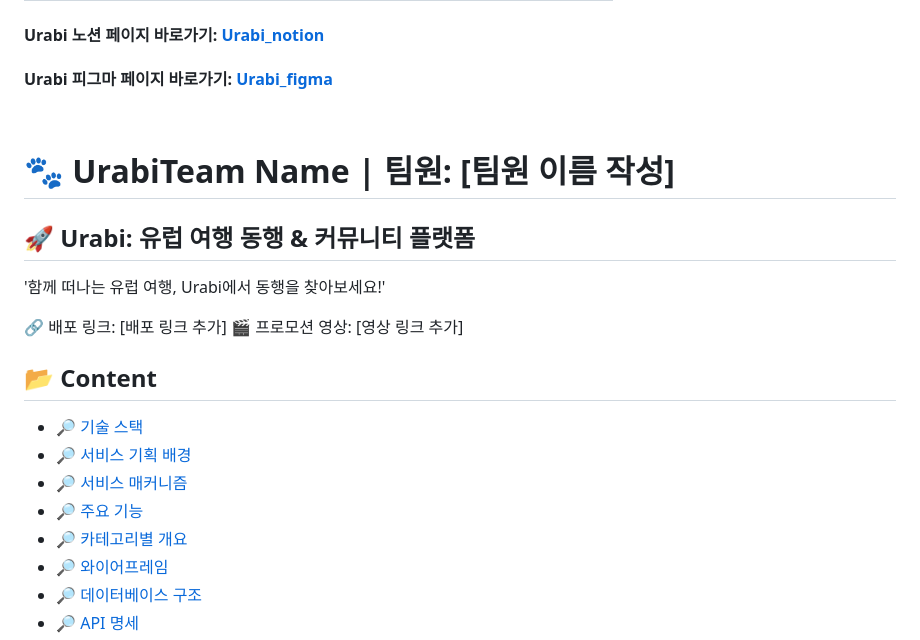
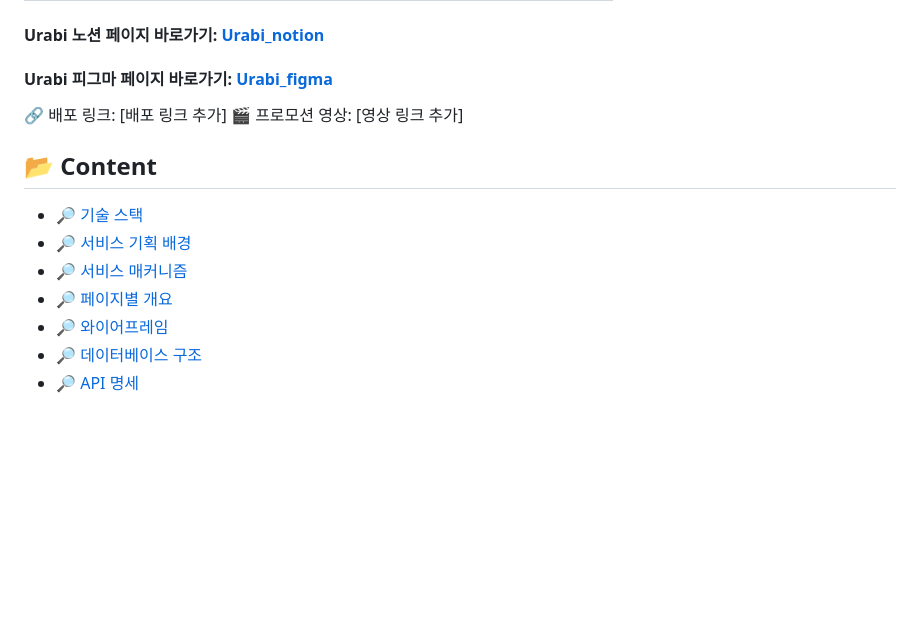
Before and after one commit to pirogramming/Urabi, a Markdown page: README.md, the part around the change. GitHub-like rendering; blank space fills up the shorter version.

```diff
--- a/README.md
+++ b/README.md
@@ -9,14 +9,6 @@
 
 #### Urabi 노션 페이지 바로가기: [Urabi_notion](https://www.notion.so/18673a6fb5e480f6987fe294ed5c6baf)
 #### Urabi 피그마 페이지 바로가기: [Urabi_figma](https://www.figma.com/files/team/1465277384609902795/all-projects?fuid=1387363449201856791)
-<br>
-
-
-# 🐾 UrabiTeam Name | 팀원: [팀원 이름 작성]
-
-## 🚀 Urabi: 유럽 여행 동행 & 커뮤니티 플랫폼
-
-'함께 떠나는 유럽 여행, Urabi에서 동행을 찾아보세요!'
 
 🔗 배포 링크: [배포 링크 추가]
 🎬 프로모션 영상: [영상 링크 추가]
@@ -26,8 +18,7 @@
 - [🔎 기술 스택](#-기술-스택)
 - [🔎 서비스 기획 배경](#-서비스-기획-배경)
 - [🔎 서비스 매커니즘](#-서비스-매커니즘)
-- [🔎 주요 기능](#-주요-기능)
-- [🔎 카테고리별 개요](#-카테고리별-개요)
+- [🔎 페이지별 개요](#-페이지별-개요)
 - [🔎 와이어프레임](#-와이어프레임)
 - [🔎 데이터베이스 구조](#-데이터베이스-구조)
 - [🔎 API 명세](#-api-명세)
```
